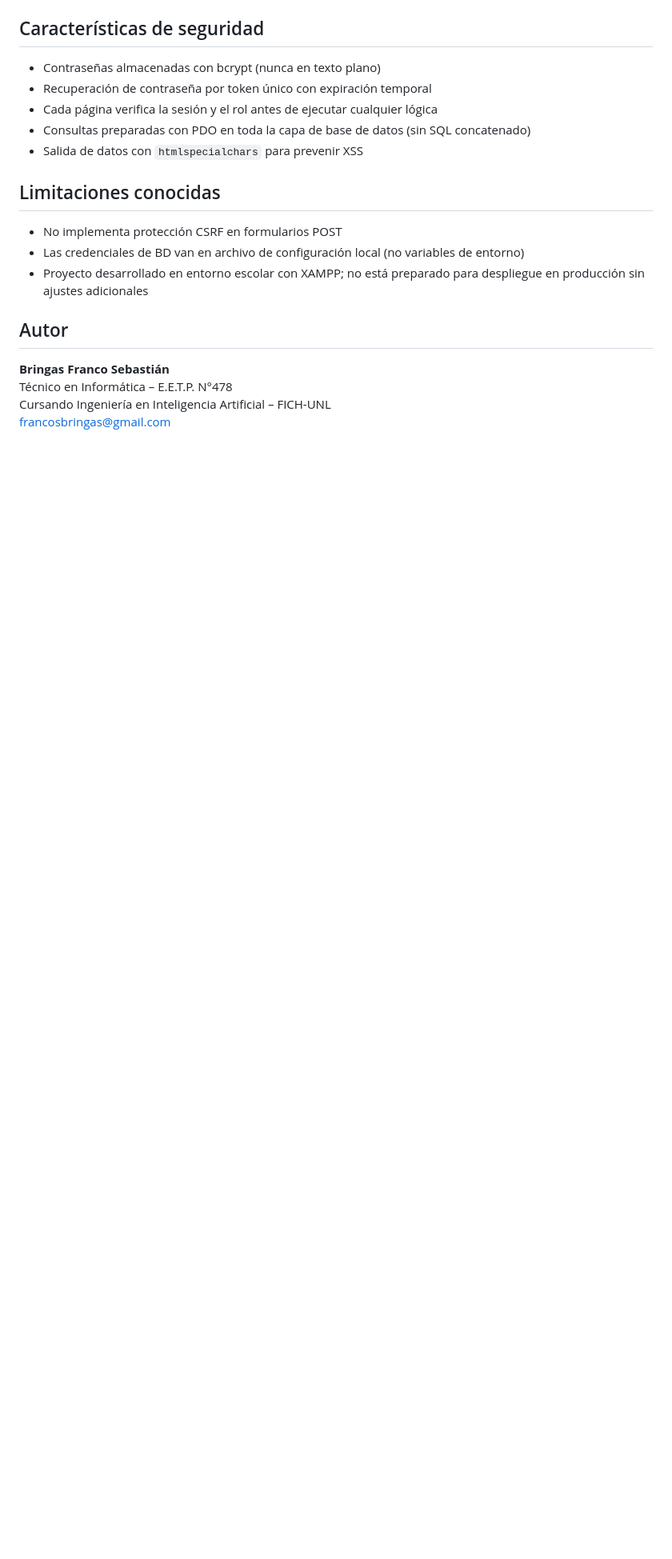
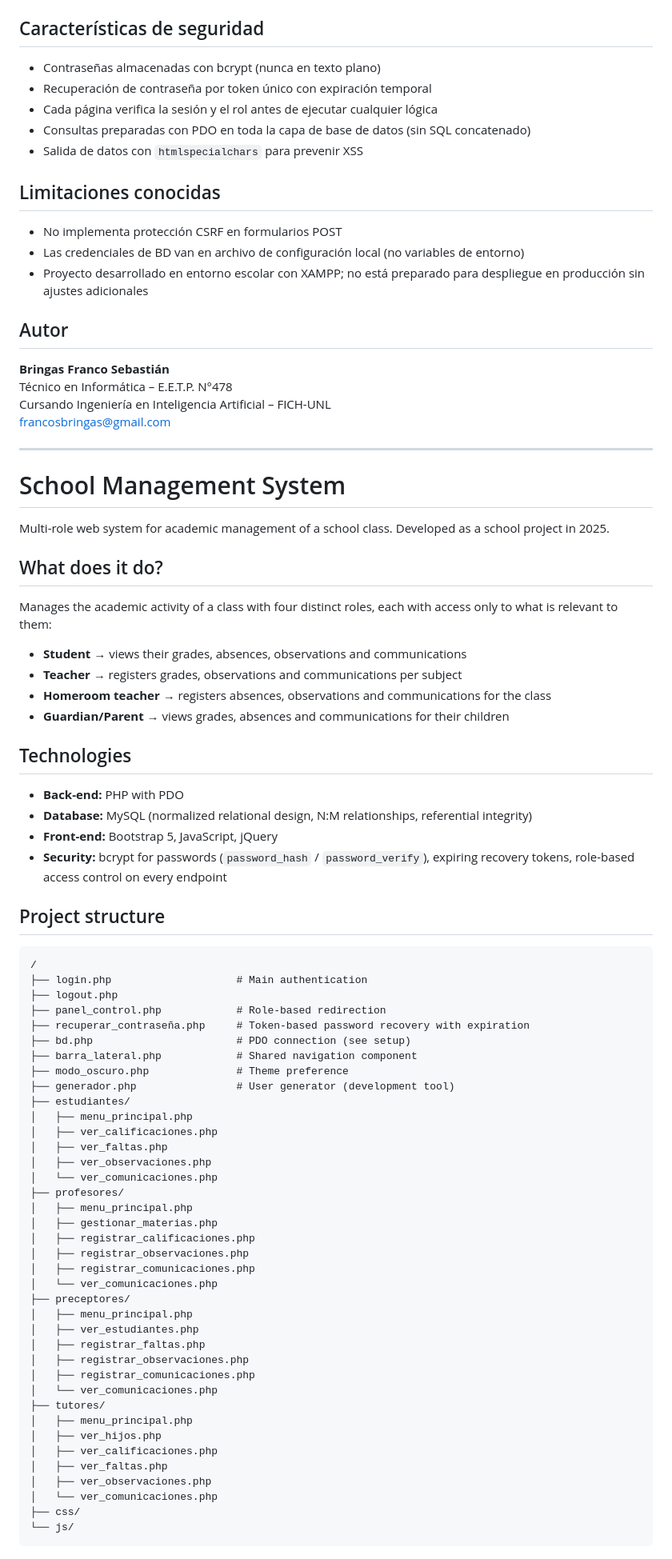
Before and after one commit to francosbringas/sistema-gestion-escolar, a Markdown page: README.md, the part around one of its changes. Shown at 80% size. GitHub-like rendering; blank space fills up the shorter version.

````diff
--- a/README.md
+++ b/README.md
@@ -99,3 +104,70 @@ Permite gestionar la actividad académica de un curso con cuatro roles diferenci
 Técnico en Informática – E.E.T.P. N°478
 Cursando Ingeniería en Inteligencia Artificial – FICH-UNL
 [francosbringas@gmail.com](mailto:francosbringas@gmail.com)
+
+---
+
+<a name="english"></a>
+# School Management System
+
+Multi-role web system for academic management of a school class. Developed as a school project in 2025.
+
+## What does it do?
+
+Manages the academic activity of a class with four distinct roles, each with access only to what is relevant to them:
+
+- **Student** → views their grades, absences, observations and communications
+- **Teacher** → registers grades, observations and communications per subject
+- **Homeroom teacher** → registers absences, observations and communications for the class
+- **Guardian/Parent** → views grades, absences and communications for their children
+
+## Technologies
+
+- **Back-end:** PHP with PDO
+- **Database:** MySQL (normalized relational design, N:M relationships, referential integrity)
+- **Front-end:** Bootstrap 5, JavaScript, jQuery
+- **Security:** bcrypt for passwords (`password_hash` / `password_verify`), expiring recovery tokens, role-based access control on every endpoint
+
+## Project structure
+
+```
+/
+├── login.php                    # Main authentication
+├── logout.php
+├── panel_control.php            # Role-based redirection
+├── recuperar_contraseña.php     # Token-based password recovery with expiration
+├── bd.php                       # PDO connection (see setup)
+├── barra_lateral.php            # Shared navigation component
+├── modo_oscuro.php              # Theme preference
+├── generador.php                # User generator (development tool)
+├── estudiantes/
+│   ├── menu_principal.php
+│   ├── ver_calificaciones.php
+│   ├── ver_faltas.php
+│   ├── ver_observaciones.php
+│   └── ver_comunicaciones.php
+├── profesores/
+│   ├── menu_principal.php
+│   ├── gestionar_materias.php
+│   ├── registrar_calificaciones.php
+│   ├── registrar_observaciones.php
+│   ├── registrar_comunicaciones.php
+│   └── ver_comunicaciones.php
+├── preceptores/
+│   ├── menu_principal.php
+│   ├── ver_estudiantes.php
+│   ├── registrar_faltas.php
+│   ├── registrar_observaciones.php
+│   ├── registrar_comunicaciones.php
+│   └── ver_comunicaciones.php
+├── tutores/
+│   ├── menu_principal.php
+│   ├── ver_hijos.php
+│   ├── ver_calificaciones.php
+│   ├── ver_faltas.php
+│   ├── ver_observaciones.php
+│   └── ver_comunicaciones.php
+├── css/
+└── js/
+```
+
````
Also changed, not shown: other parts of README.md (+50 -7 lines).
